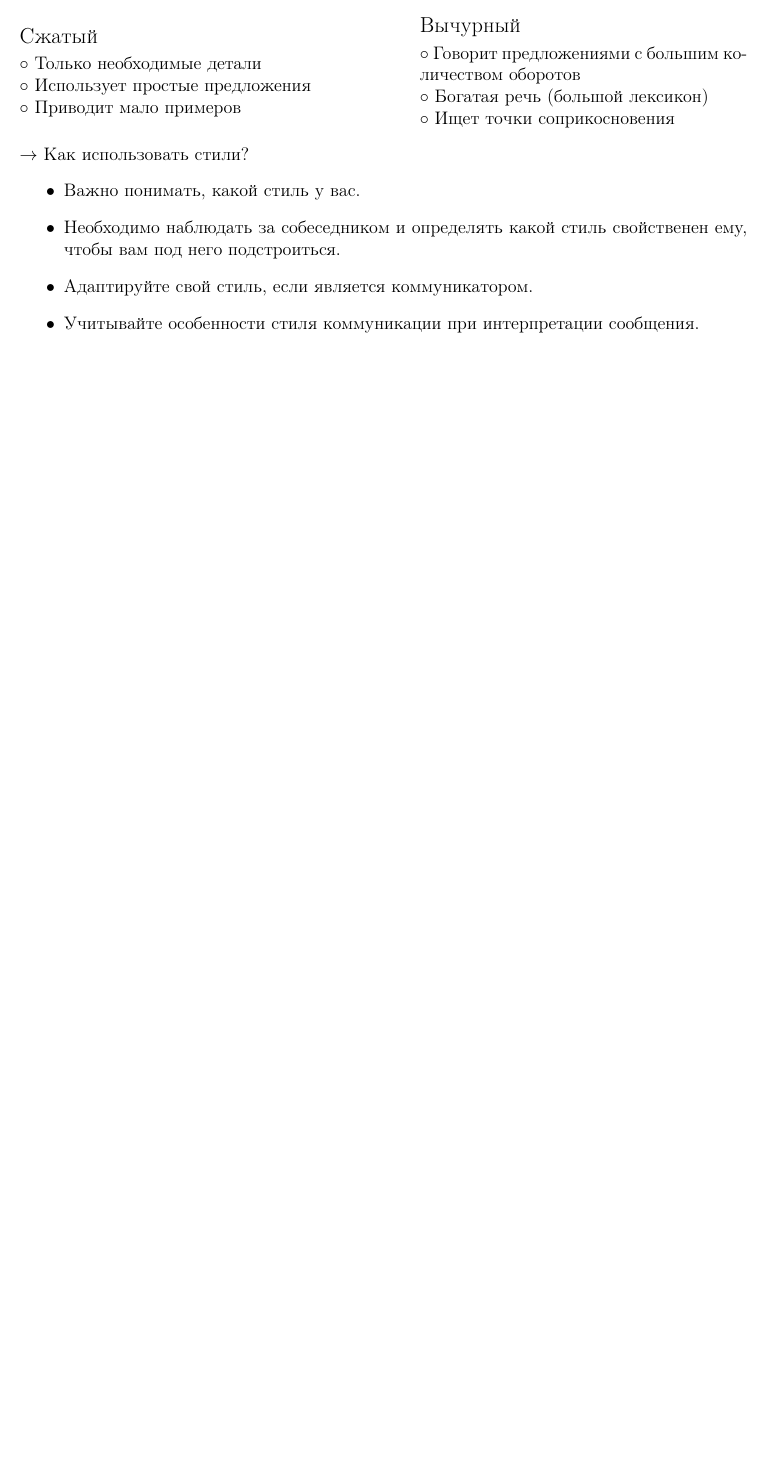
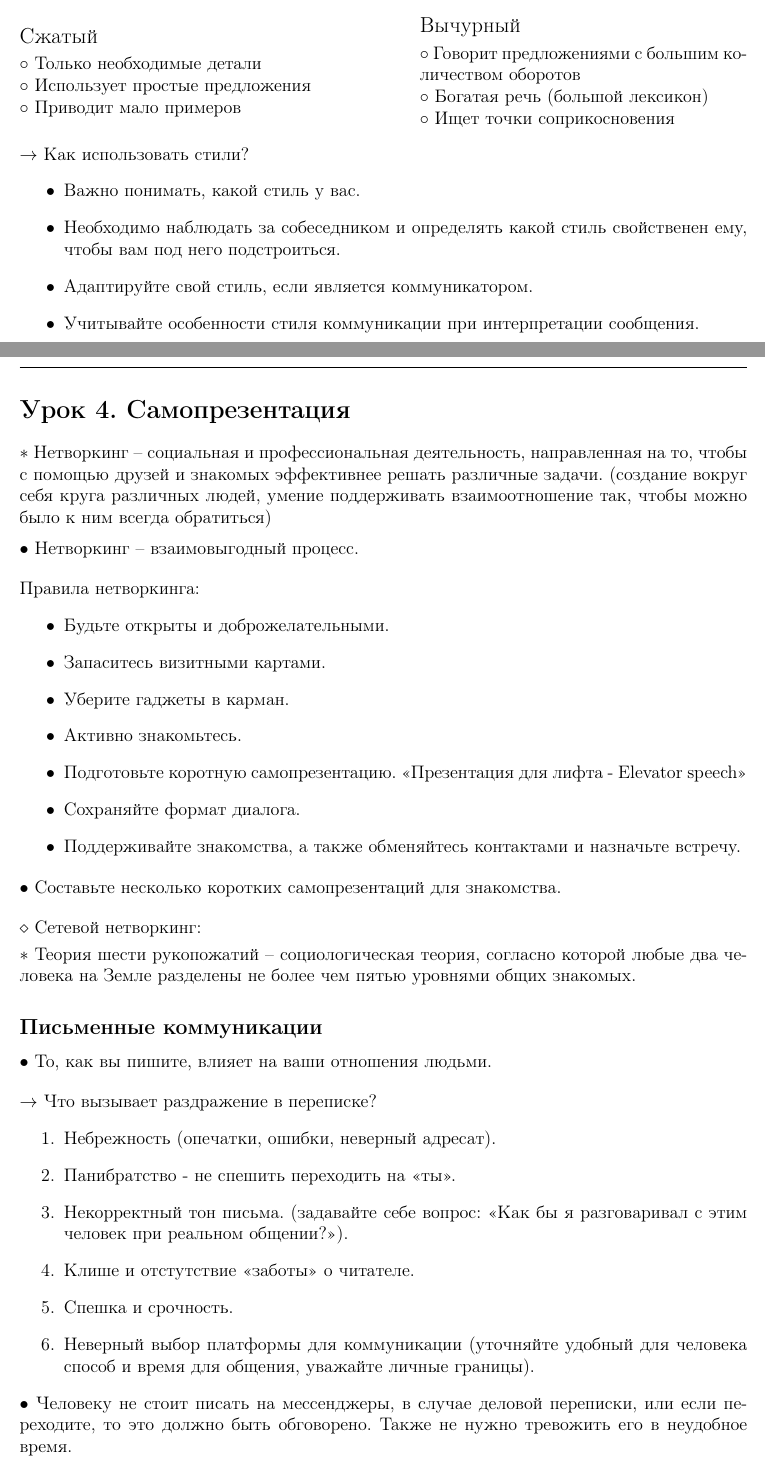
Before and after one commit to zubrailx/university-itmo, a LaTeX document (main.tex): part of page 9 of 9 before the commit and two parts of pages 9 and 10 of 11 after it, the two joined at a grey line, cut so that both start at the same text, the shorter picture padded with empty space. Compiled offline with pdfLaTeX.

Commit message:
chapter 4

```diff
--- a/main.tex
+++ b/main.tex
@@ -1,18 +1,22 @@
 \documentclass[12pt,a4paper]{report}
 
 \usepackage{setspace, graphicx, fancyhdr, rotating, color}
+\usepackage{amsmath, amsfonts}
 \usepackage[margin=2cm]{geometry}
+
 \usepackage{tikz}
 
 \usepackage[utf8]{inputenc}
 \usepackage[russian]{babel}
 \usepackage{setspace}
-\setlength{\parindent}{0em}
-%\setlength{\parskip}{0.5em}
+
+\usepackage{comment}
+
 \pagestyle{fancy}
 \setcounter{tocdepth}{3}
 
-\usepackage{comment}
+\setlength{\parindent}{0em}
+%\setlength{\parskip}{0.5em}
 
 \begin{document}
 
@@ -567,3 +573,50 @@ $\rightarrow$ Как использовать стили?
 	\item Адаптируйте свой стиль, если является коммуникатором.
 	\item Учитывайте особенности стиля коммуникации при интерпретации сообщения.
 \end{itemize}
+
+\newpage
+\section*{Урок 4. Самопрезентация}
+$\ast$ Нетворкинг -- социальная и профессиональная деятельность, направленная на то, чтобы с помощью друзей и знакомых эффективнее решать различные задачи. (создание вокруг себя круга различных людей, умение поддерживать взаимоотношение так, чтобы можно было к ним всегда обратиться)
+
+\medskip
+$\bullet$ Нетворкинг -- взаимовыгодный процесс.
+
+\bigskip
+Правила нетворкинга:
+\begin{itemize}
+	\item Будьте открыты и доброжелательными.
+	\item Запаситесь визитными картами.
+	\item Уберите гаджеты в карман.
+	\item Активно знакомьтесь.
+	\item Подготовьте коротную самопрезентацию. <<Презентация для лифта - Elevator speech>>
+	\item Сохраняйте формат диалога.
+	\item Поддерживайте знакомства, а также обменяйтесь контактами и назначьте встречу.
+\end{itemize}
+
+\smallskip
+$\bullet$ Составьте несколько коротких самопрезентаций для знакомства.
+
+\bigskip
+$\diamond$ Сетевой нетворкинг:
+
+\smallskip
+$\ast$ Теория шести рукопожатий -- социологическая теория, согласно которой любые два человека на Земле разделены не более чем пятью уровнями общих знакомых.
+
+
+\subsection*{Письменные коммуникации}
+$\bullet$ То, как вы пишите, влияет на ваши отношения людьми.
+
+\bigskip
+$\rightarrow$ Что вызывает раздражение в переписке?
+\begin{enumerate}
+	\item Небрежность (опечатки, ошибки, неверный адресат).
+	\item Панибратство - не спешить переходить на <<ты>>.
+	\item Некорректный тон письма. (задавайте себе вопрос: <<Как бы я разговаривал с этим человек при реальном общении?>>).
+	\item Клише и отстутствие <<заботы>> о читателе.
+	\item Спешка и срочность.
+	\item Неверный выбор платформы для коммуникации (уточняйте удобный для человека способ и время для общения, уважайте личные границы).
+\end{enumerate}
+
+$\bullet$ Человеку не стоит писать на мессенджеры, в случае деловой переписки, или если переходите, то это должно быть обговорено. Также не нужно тревожить его в неудобное время.
+
+\newpage
```
Also changed, not shown: main.pdf, main.tex (64 more changed lines).
